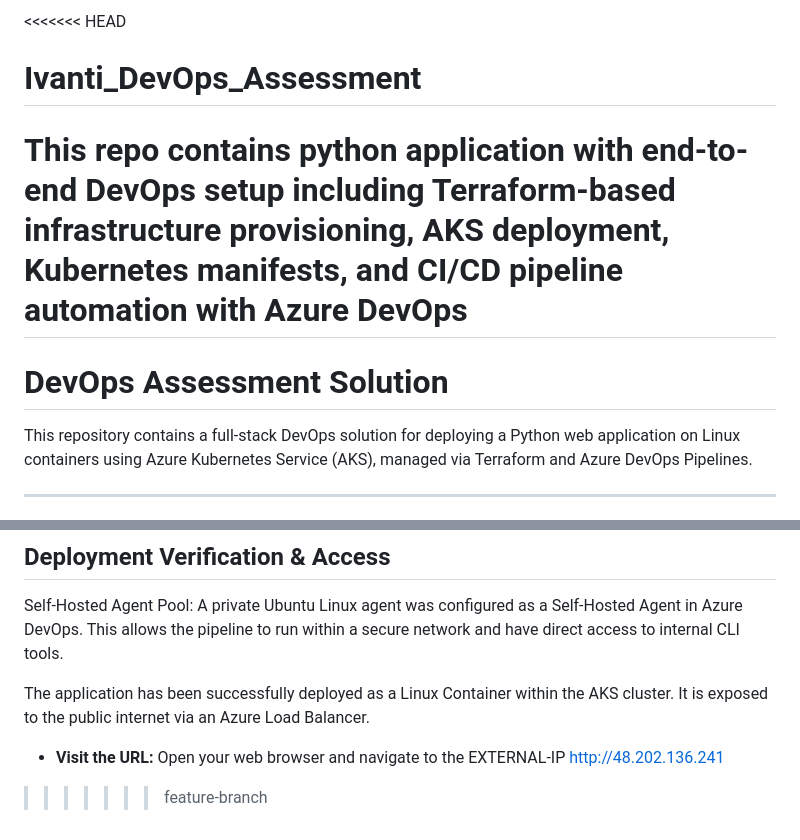
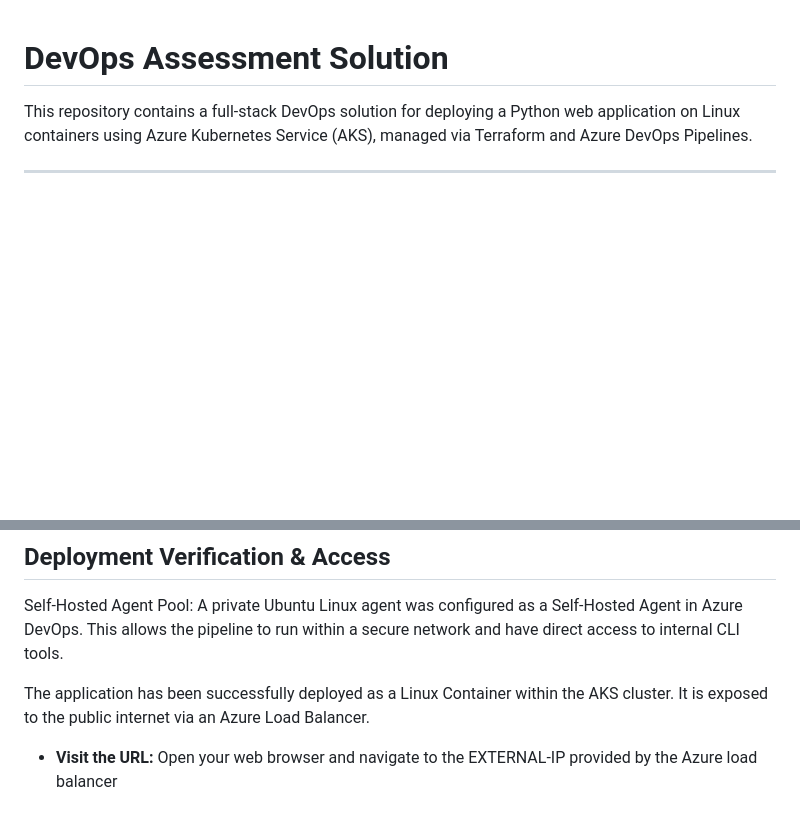
Before and after one commit to sivdoppa/Ivanti-DevOps-Assessment, a Markdown page: README.md, 2 parts joined by grey strips. Drawn GitHub-style; blank space fills up the shorter version.

Commit message:
Edited the README format

```diff
--- a/README.md
+++ b/README.md
@@ -1,7 +1,3 @@
-<<<<<<< HEAD
-# Ivanti_DevOps_Assessment
-This repo contains python application with end-to-end DevOps setup including Terraform-based infrastructure provisioning, AKS deployment, Kubernetes manifests, and CI/CD pipeline automation with Azure DevOps
-=======
 # DevOps Assessment Solution
 
 This repository contains a full-stack DevOps solution for deploying a Python web application on Linux containers using Azure Kubernetes Service (AKS), managed via Terraform and Azure DevOps Pipelines.
@@ -67,5 +63,4 @@ Self-Hosted Agent Pool: A private Ubuntu Linux agent was configured as a Self-Ho
 
 The application has been successfully deployed as a Linux Container within the AKS cluster. It is exposed to the public internet via an Azure Load Balancer.
 
-* **Visit the URL:** Open your web browser and navigate to the EXTERNAL-IP http://48.202.136.241
->>>>>>> feature-branch
+* **Visit the URL:** Open your web browser and navigate to the EXTERNAL-IP provided by the Azure load balancer
```
